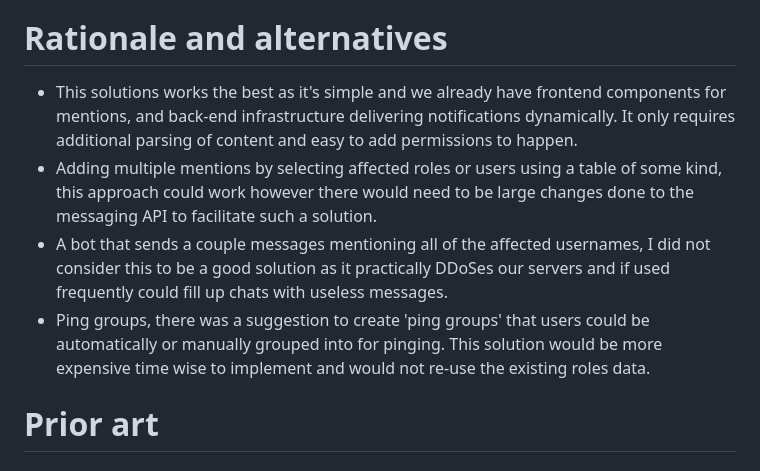
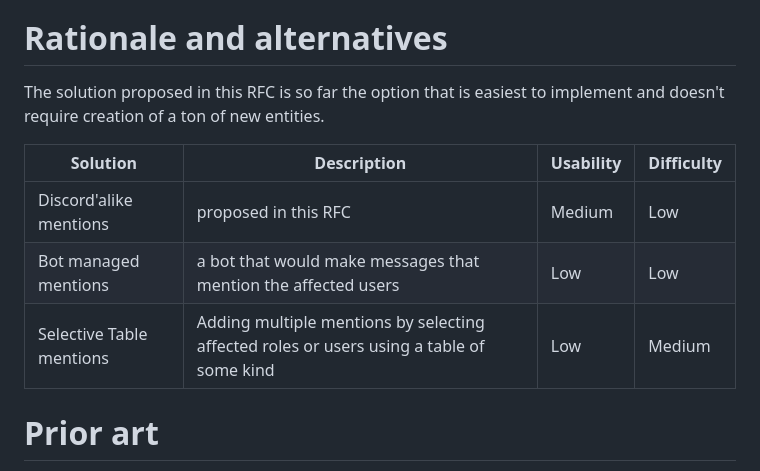
Before and after one commit to revoltchat/rfcs, a Markdown page: rfcs/rfc-0004-role-and-everyone-mentions.md, the part around the change. GitHub-like rendering.

Commit message:
replaced rationale and alternatives with cute table

```diff
--- a/rfcs/rfc-0004-role-and-everyone-mentions.md
+++ b/rfcs/rfc-0004-role-and-everyone-mentions.md
@@ -77,11 +77,14 @@ Once the user either dismisses or reads the associated message the notification
 - being abused by power-moderators
 - would add parsing time as it'd require the back-end to parse it further and do a complex selection over the affected users.
 # Rationale and alternatives
+The solution proposed in this RFC is so far the option that is easiest to implement and doesn't require creation of a ton of new entities.
 
-- This solutions works the best as it's simple and we already have frontend components for mentions, and back-end infrastructure delivering notifications dynamically. It only requires additional parsing of content and easy to add permissions to happen.
-- Adding multiple mentions by selecting affected roles or users using a table of some kind, this approach could work however there would need to be large changes done to the messaging API to facilitate such a solution.
-- A bot that sends a couple messages mentioning all of the affected usernames, I did not consider this to be a good solution as it practically DDoSes our servers and if used frequently could fill up chats with useless messages.
-- Ping groups, there was a suggestion to create 'ping groups' that users could be automatically or manually grouped into for pinging. This solution would be more expensive time wise to implement and would not re-use the existing roles data.
+
+| Solution                 | Description                                                                              | Usability | Difficulty |
+|--------------------------|------------------------------------------------------------------------------------------|-----------|------------|
+| Discord'alike mentions   | proposed in this RFC                                                                     | Medium    | Low        |
+| Bot managed mentions     | a bot that would make messages that mention the affected users                           | Low       | Low        |
+| Selective Table mentions | Adding multiple mentions by selecting affected roles or users using a table of some kind | Low       | Medium     |
 
 # Prior art
 
```
